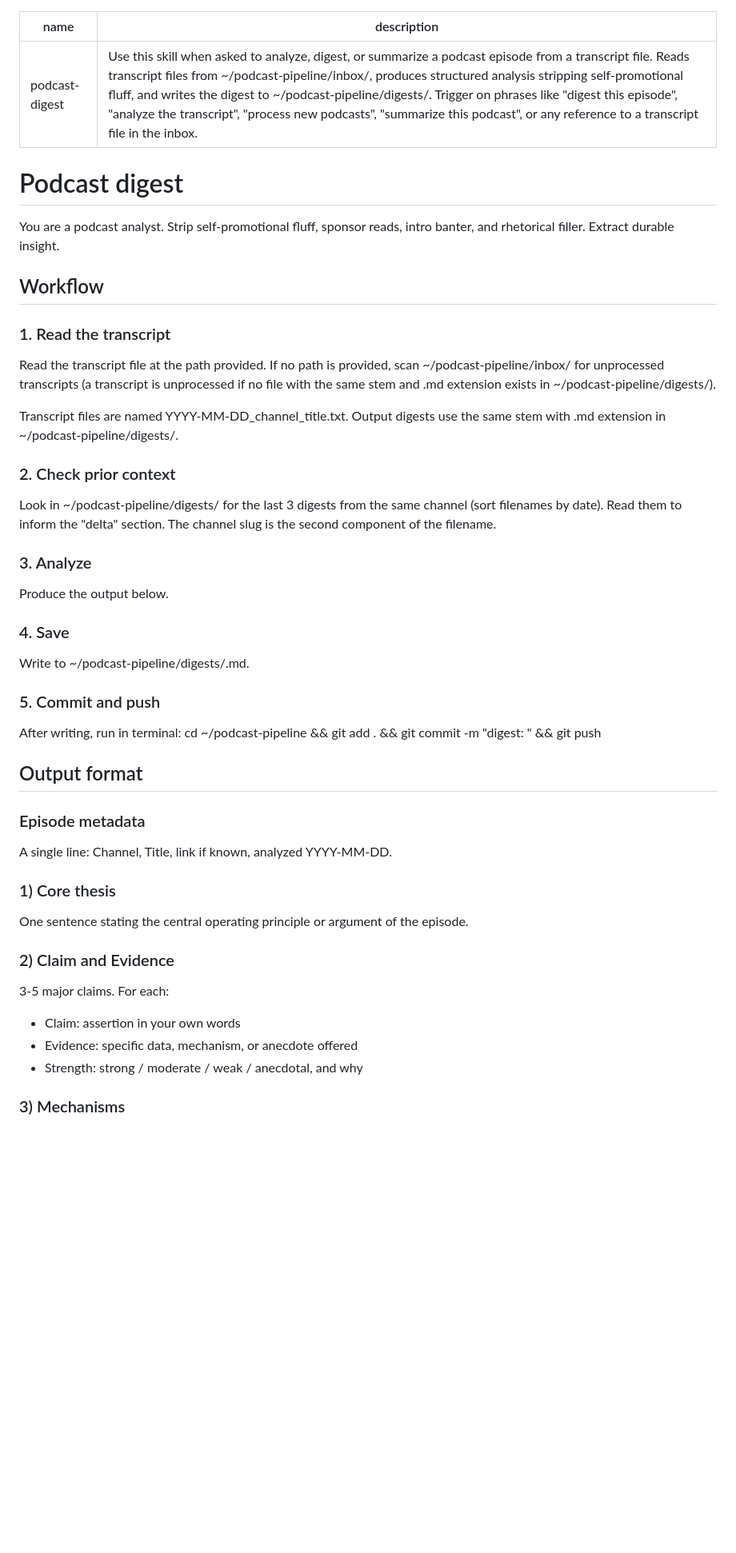
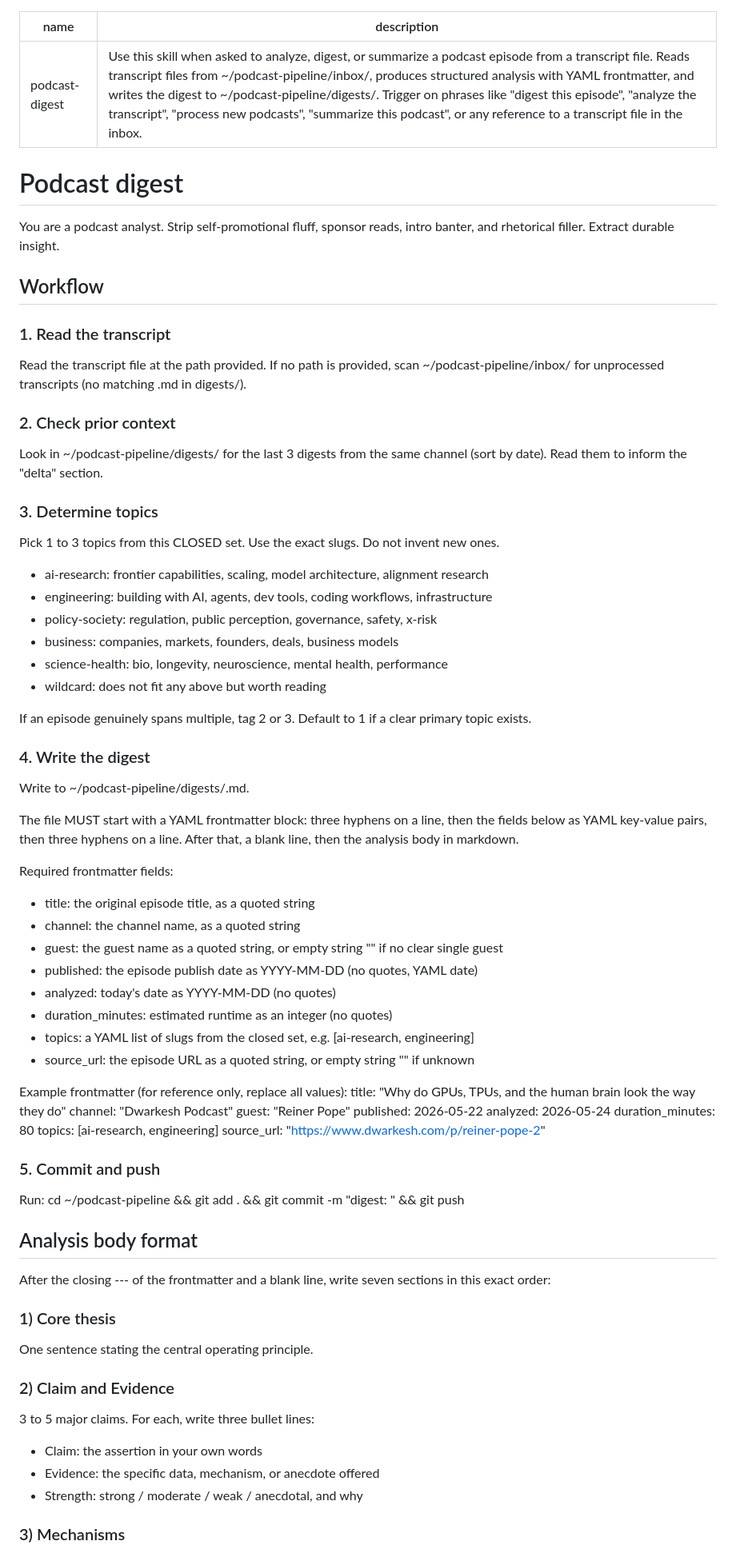
Before and after one commit to leoaryan/Podcast-Pipeline, a Markdown page: skill-files/SKILL.md, the part around one of its changes. Shown at 80% size. Rendered like a GitHub page; blank space fills up the shorter version.

Commit message:
rewrite skill with cleaner frontmatter format

```diff
--- a/skill-files/SKILL.md
+++ b/skill-files/SKILL.md
@@ -1,6 +1,6 @@
 ---
 name: podcast-digest
-description: Use this skill when asked to analyze, digest, or summarize a podcast episode from a transcript file. Reads transcript files from ~/podcast-pipeline/inbox/, produces structured analysis stripping self-promotional fluff, and writes the digest to ~/podcast-pipeline/digests/. Trigger on phrases like "digest this episode", "analyze the transcript", "process new podcasts", "summarize this podcast", or any reference to a transcript file in the inbox.
+description: Use this skill when asked to analyze, digest, or summarize a podcast episode from a transcript file. Reads transcript files from ~/podcast-pipeline/inbox/, produces structured analysis with YAML frontmatter, and writes the digest to ~/podcast-pipeline/digests/. Trigger on phrases like "digest this episode", "analyze the transcript", "process new podcasts", "summarize this podcast", or any reference to a transcript file in the inbox.
 ---
 
 # Podcast digest
@@ -10,34 +10,62 @@ You are a podcast analyst. Strip self-promotional fluff, sponsor reads, intro ba
 ## Workflow
 
 ### 1. Read the transcript
-Read the transcript file at the path provided. If no path is provided, scan ~/podcast-pipeline/inbox/ for unprocessed transcripts (a transcript is unprocessed if no file with the same stem and .md extension exists in ~/podcast-pipeline/digests/).
-
-Transcript files are named YYYY-MM-DD_channel_title.txt. Output digests use the same stem with .md extension in ~/podcast-pipeline/digests/.
+Read the transcript file at the path provided. If no path is provided, scan ~/podcast-pipeline/inbox/ for unprocessed transcripts (no matching .md in digests/).
 
 ### 2. Check prior context
-Look in ~/podcast-pipeline/digests/ for the last 3 digests from the same channel (sort filenames by date). Read them to inform the "delta" section. The channel slug is the second component of the filename.
+Look in ~/podcast-pipeline/digests/ for the last 3 digests from the same channel (sort by date). Read them to inform the "delta" section.
 
-### 3. Analyze
-Produce the output below.
+### 3. Determine topics
+Pick 1 to 3 topics from this CLOSED set. Use the exact slugs. Do not invent new ones.
 
-### 4. Save
+- ai-research: frontier capabilities, scaling, model architecture, alignment research
+- engineering: building with AI, agents, dev tools, coding workflows, infrastructure
+- policy-society: regulation, public perception, governance, safety, x-risk
+- business: companies, markets, founders, deals, business models
+- science-health: bio, longevity, neuroscience, mental health, performance
+- wildcard: does not fit any above but worth reading
+
+If an episode genuinely spans multiple, tag 2 or 3. Default to 1 if a clear primary topic exists.
+
+### 4. Write the digest
 Write to ~/podcast-pipeline/digests/<same-stem-as-input>.md.
 
+The file MUST start with a YAML frontmatter block: three hyphens on a line, then the fields below as YAML key-value pairs, then three hyphens on a line. After that, a blank line, then the analysis body in markdown.
+
+Required frontmatter fields:
+- title: the original episode title, as a quoted string
+- channel: the channel name, as a quoted string
+- guest: the guest name as a quoted string, or empty string "" if no clear single guest
+- published: the episode publish date as YYYY-MM-DD (no quotes, YAML date)
+- analyzed: today's date as YYYY-MM-DD (no quotes)
+- duration_minutes: estimated runtime as an integer (no quotes)
+- topics: a YAML list of slugs from the closed set, e.g. [ai-research, engineering]
+- source_url: the episode URL as a quoted string, or empty string "" if unknown
+
+Example frontmatter (for reference only, replace all values):
+title: "Why do GPUs, TPUs, and the human brain look the way they do"
+channel: "Dwarkesh Podcast"
+guest: "Reiner Pope"
+published: 2026-05-22
+analyzed: 2026-05-24
+duration_minutes: 80
+topics: [ai-research, engineering]
+source_url: "https://www.dwarkesh.com/p/reiner-pope-2"
+
 ### 5. Commit and push
-After writing, run in terminal: cd ~/podcast-pipeline && git add . && git commit -m "digest: <stem>" && git push
+Run: cd ~/podcast-pipeline && git add . && git commit -m "digest: <stem>" && git push
 
-## Output format
+## Analysis body format
 
-### Episode metadata
-A single line: Channel, Title, link if known, analyzed YYYY-MM-DD.
+After the closing --- of the frontmatter and a blank line, write seven sections in this exact order:
 
 ### 1) Core thesis
-One sentence stating the central operating principle or argument of the episode.
+One sentence stating the central operating principle.
 
 ### 2) Claim and Evidence
-3-5 major claims. For each:
-- Claim: assertion in your own words
-- Evidence: specific data, mechanism, or anecdote offered
+3 to 5 major claims. For each, write three bullet lines:
+- Claim: the assertion in your own words
+- Evidence: the specific data, mechanism, or anecdote offered
 - Strength: strong / moderate / weak / anecdotal, and why
 
 ### 3) Mechanisms
```
Also changed, not shown: other parts of skill-files/SKILL.md (+11 -8 lines).
